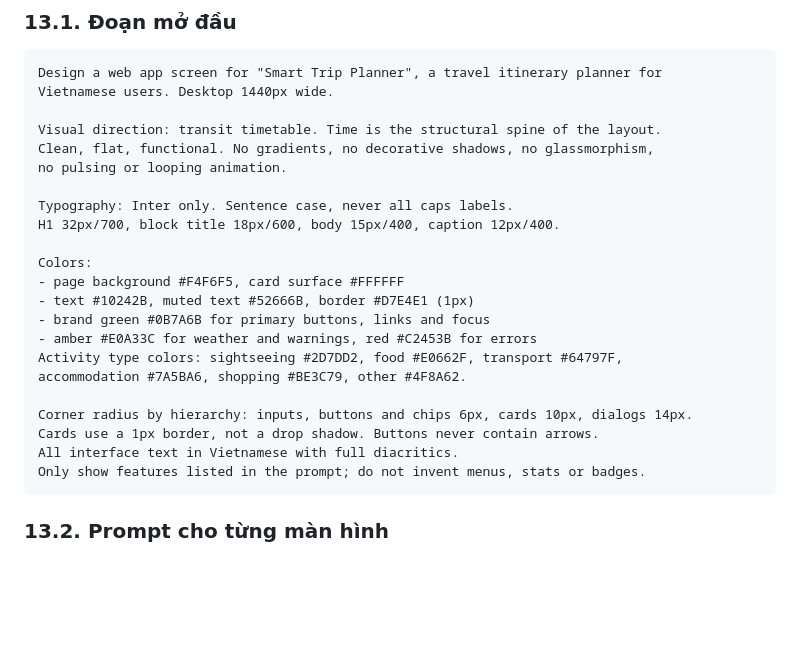
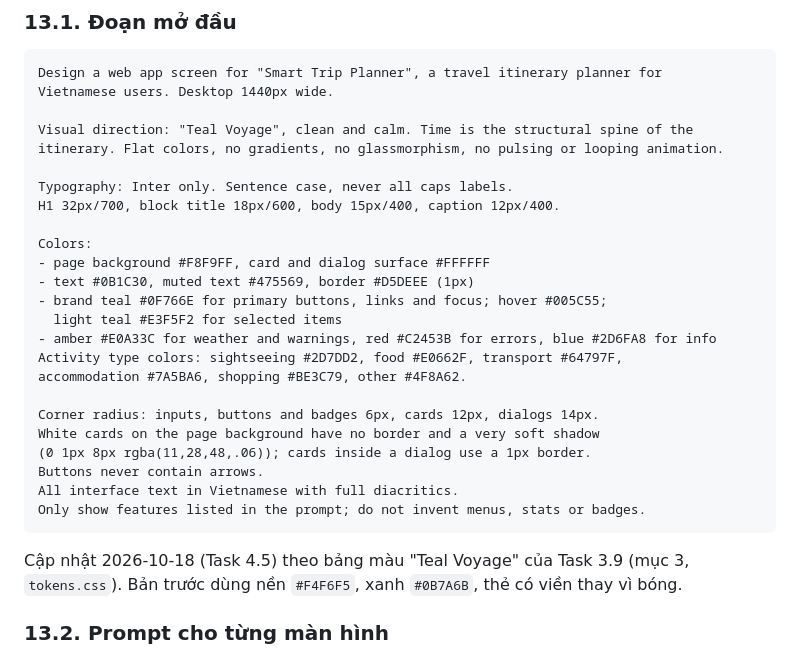
Before and after one commit to HaiTriu301/smart-trip-planner, a Markdown page: UI_GUIDE.md, the part around the change. GitHub-like rendering; blank space fills up the shorter version.

Commit message:
docs: update the stitch opening prompt to the teal voyage palette

````diff
--- a/UI_GUIDE.md
+++ b/UI_GUIDE.md
@@ -648,26 +648,30 @@ Mockup đã có nằm trong thư mục `trip-planner-screenshots/stitch_smart_tr
 Design a web app screen for "Smart Trip Planner", a travel itinerary planner for
 Vietnamese users. Desktop 1440px wide.
 
-Visual direction: transit timetable. Time is the structural spine of the layout.
-Clean, flat, functional. No gradients, no decorative shadows, no glassmorphism,
-no pulsing or looping animation.
+Visual direction: "Teal Voyage", clean and calm. Time is the structural spine of the
+itinerary. Flat colors, no gradients, no glassmorphism, no pulsing or looping animation.
 
 Typography: Inter only. Sentence case, never all caps labels.
 H1 32px/700, block title 18px/600, body 15px/400, caption 12px/400.
 
 Colors:
-- page background #F4F6F5, card surface #FFFFFF
-- text #10242B, muted text #52666B, border #D7E4E1 (1px)
-- brand green #0B7A6B for primary buttons, links and focus
-- amber #E0A33C for weather and warnings, red #C2453B for errors
+- page background #F8F9FF, card and dialog surface #FFFFFF
+- text #0B1C30, muted text #475569, border #D5DEEE (1px)
+- brand teal #0F766E for primary buttons, links and focus; hover #005C55;
+  light teal #E3F5F2 for selected items
+- amber #E0A33C for weather and warnings, red #C2453B for errors, blue #2D6FA8 for info
 Activity type colors: sightseeing #2D7DD2, food #E0662F, transport #64797F,
 accommodation #7A5BA6, shopping #BE3C79, other #4F8A62.
 
-Corner radius by hierarchy: inputs, buttons and chips 6px, cards 10px, dialogs 14px.
-Cards use a 1px border, not a drop shadow. Buttons never contain arrows.
+Corner radius: inputs, buttons and badges 6px, cards 12px, dialogs 14px.
+White cards on the page background have no border and a very soft shadow
+(0 1px 8px rgba(11,28,48,.06)); cards inside a dialog use a 1px border.
+Buttons never contain arrows.
 All interface text in Vietnamese with full diacritics.
 Only show features listed in the prompt; do not invent menus, stats or badges.
 ```
+
+Cập nhật 2026-10-18 (Task 4.5) theo bảng màu "Teal Voyage" của Task 3.9 (mục 3, `tokens.css`). Bản trước dùng nền `#F4F6F5`, xanh `#0B7A6B`, thẻ có viền thay vì bóng.
 
 ### 13.2. Prompt cho từng màn hình
 
````
